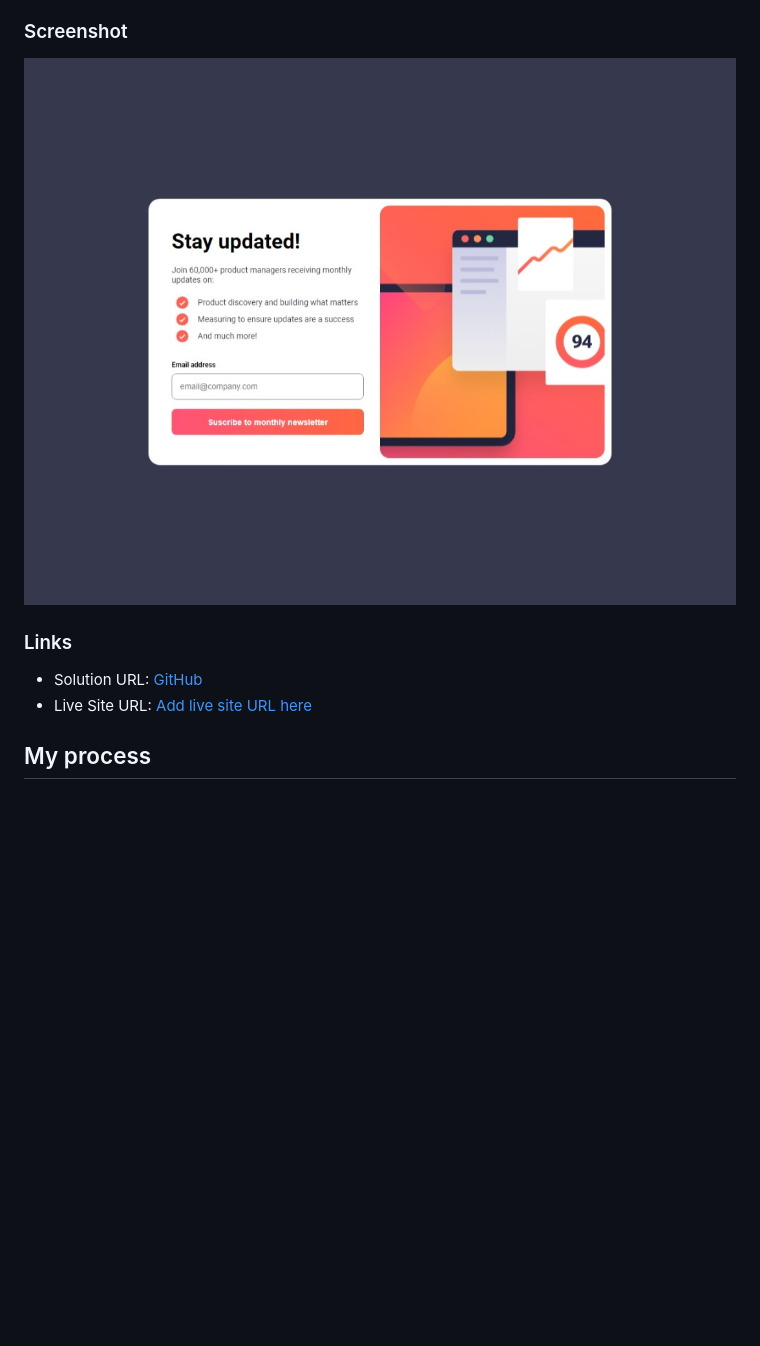
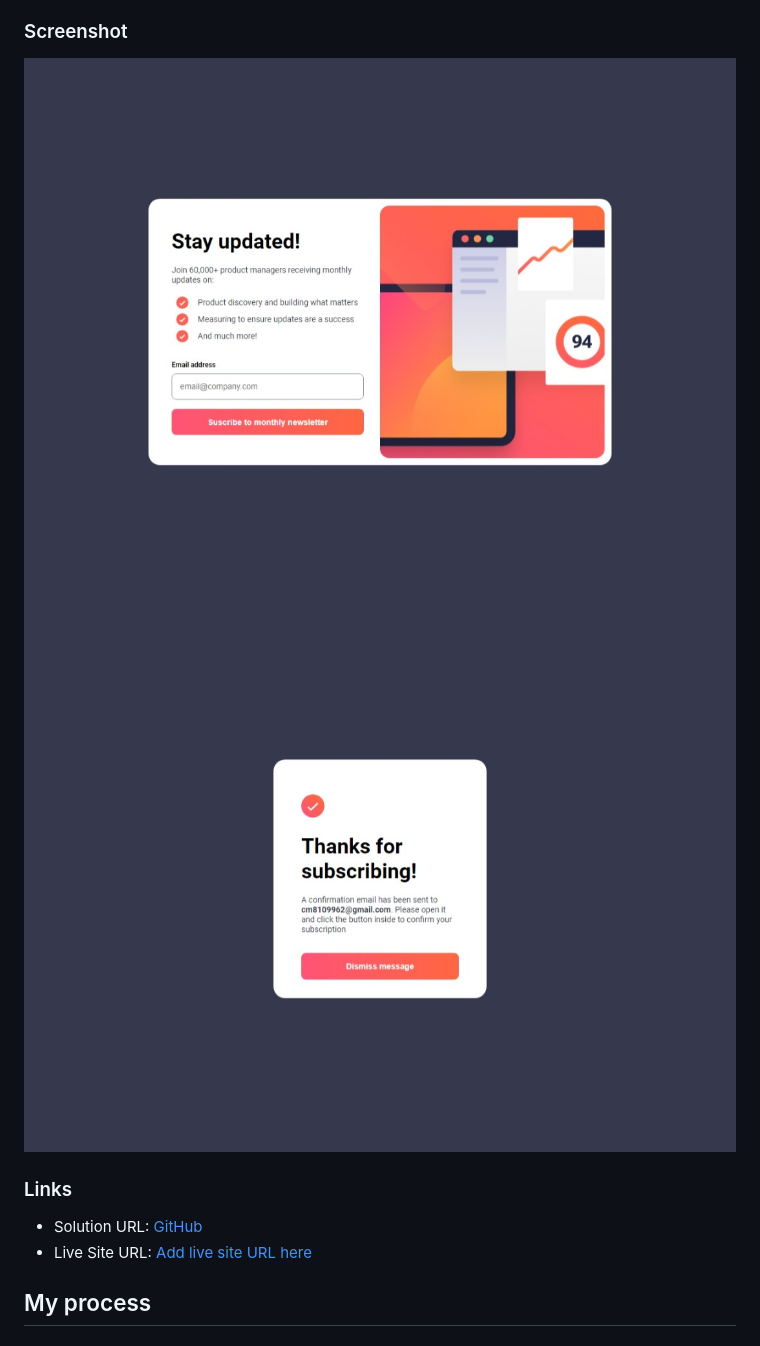
Before and after one commit to cesmsdev/newsletter-sign-up-with-message, a Markdown page: README.md, the part around one of its changes. Rendered like a GitHub page; pictures changed too: assets/images/screenshot/ss_1.jpeg (added); blank space fills up the shorter version.

```diff
--- a/README.md
+++ b/README.md
@@ -28,7 +28,8 @@ Users should be able to:
 
 ### Screenshot
 
-![](./assets/images/screenshot/Captura%20de%20pantalla_16-9-2024_182529_127.0.0.1.jpeg)
+![](./assets/images/screenshot/ss_0.jpeg)
+![](./assets/images/screenshot/ss_1.jpeg)
 
 ### Links
 
```
Also changed, not shown: other parts of README.md (+1 -1 lines), assets/images/screenshot/ss_0.jpeg (renamed from assets/images/screenshot/Captura de pantalla_16-9-2024_182529_127.0.0.1.jpeg), 3 other files.
